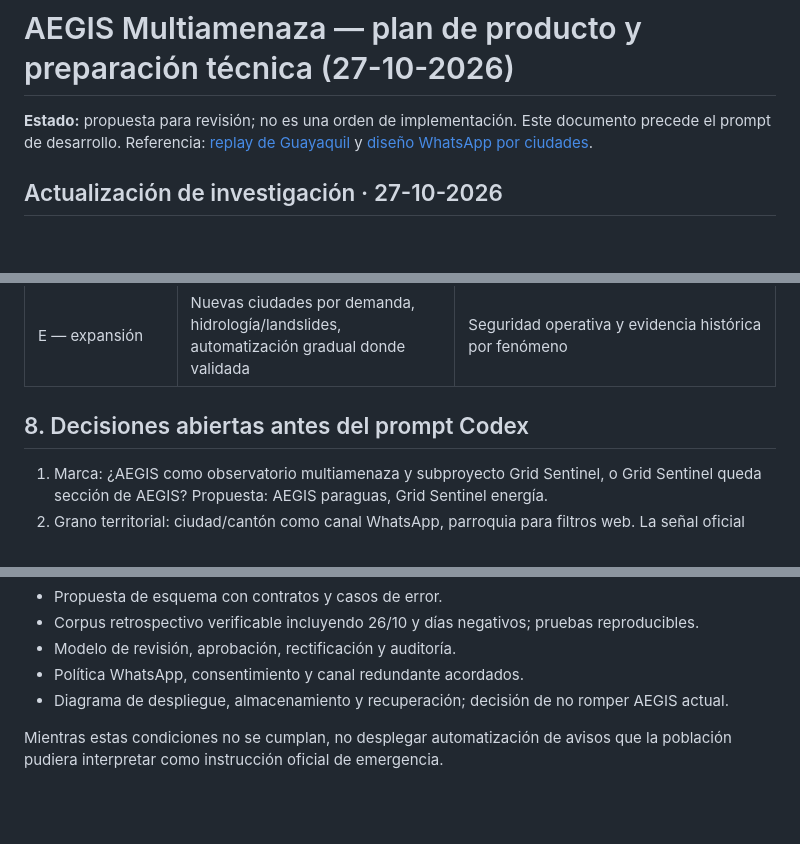
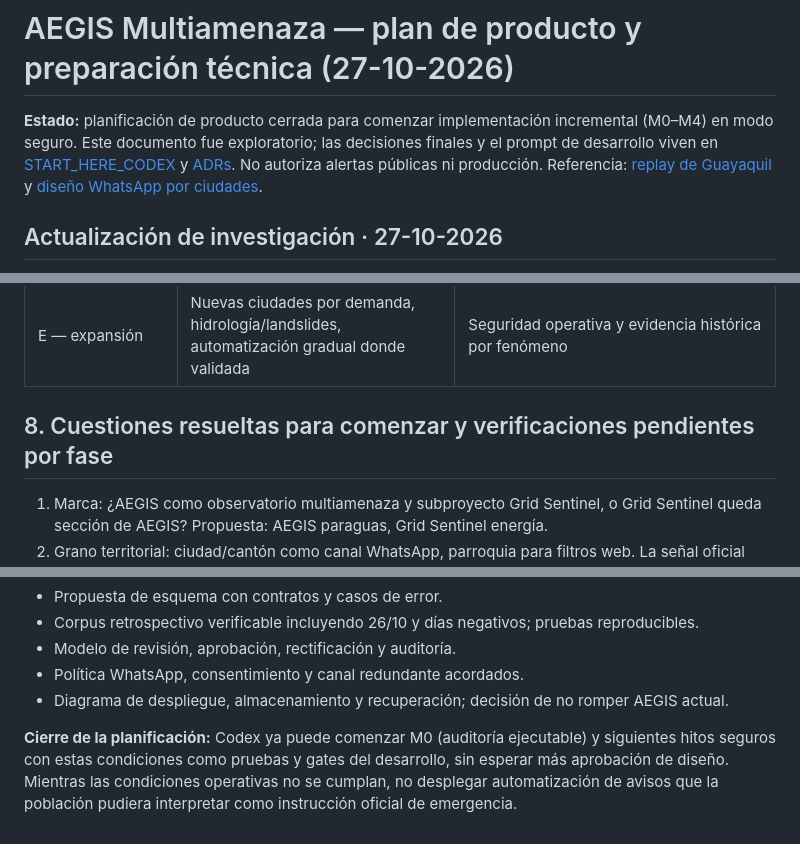
Before and after one commit to tuxevil/aegis, a Markdown page: docs/design/aegis-multiamenaza-plan.md, 3 parts joined by grey strips. Drawn GitHub-style; blank space fills up the shorter version.

Commit message:
docs: mark design complete for safe development, retain production gates

```diff
--- a/docs/design/aegis-multiamenaza-plan.md
+++ b/docs/design/aegis-multiamenaza-plan.md
@@ -1,6 +1,6 @@
 # AEGIS Multiamenaza — plan de producto y preparación técnica (27-10-2026)
 
-**Estado:** propuesta para revisión; no es una orden de implementación. Este documento precede el prompt de desarrollo. Referencia: [replay de Guayaquil](../research/guayaquil-2026-10-26-replay.md) y [diseño WhatsApp por ciudades](whatsapp-ciudades.md).
+**Estado:** planificación de producto cerrada para comenzar implementación incremental (M0–M4) en modo seguro. Este documento fue exploratorio; las decisiones finales y el prompt de desarrollo viven en [START_HERE_CODEX](../handoff/START_HERE_CODEX.md) y [ADRs](architecture-decisions.md). No autoriza alertas públicas ni producción. Referencia: [replay de Guayaquil](../research/guayaquil-2026-10-26-replay.md) y [diseño WhatsApp por ciudades](whatsapp-ciudades.md).
 
 ## Actualización de investigación · 27-10-2026
 
@@ -85,7 +85,7 @@ Política de publicación: fallo de fuente / geometría dudosa / documento nuevo
 | D — beta pública controlada | Portal de Guayaquil y Pallatanga + suscripción por canal manual, mensajes revisados | Simulacros, publicación/corrección/expiración probadas; opt-in claro |
 | E — expansión | Nuevas ciudades por demanda, hidrología/landslides, automatización gradual donde validada | Seguridad operativa y evidencia histórica por fenómeno |
 
-## 8. Decisiones abiertas antes del prompt Codex
+## 8. Cuestiones resueltas para comenzar y verificaciones pendientes por fase
 
 1. Marca: ¿AEGIS como observatorio multiamenaza y subproyecto Grid Sentinel, o Grid Sentinel queda sección de AEGIS? Propuesta: AEGIS paraguas, Grid Sentinel energía.
 2. Grano territorial: ciudad/cantón como canal WhatsApp, parroquia para filtros web. La señal oficial puede tener granularidad provincia/región; mostrar precisión real.
@@ -105,4 +105,4 @@ Política de publicación: fallo de fuente / geometría dudosa / documento nuevo
 - Política WhatsApp, consentimiento y canal redundante acordados.
 - Diagrama de despliegue, almacenamiento y recuperación; decisión de no romper AEGIS actual.
 
-Mientras estas condiciones no se cumplan, no desplegar automatización de avisos que la población pudiera interpretar como instrucción oficial de emergencia.
+**Cierre de la planificación:** Codex ya puede comenzar M0 (auditoría ejecutable) y siguientes hitos seguros con estas condiciones como pruebas y gates del desarrollo, sin esperar más aprobación de diseño. Mientras las condiciones operativas no se cumplan, no desplegar automatización de avisos que la población pudiera interpretar como instrucción oficial de emergencia.
```
